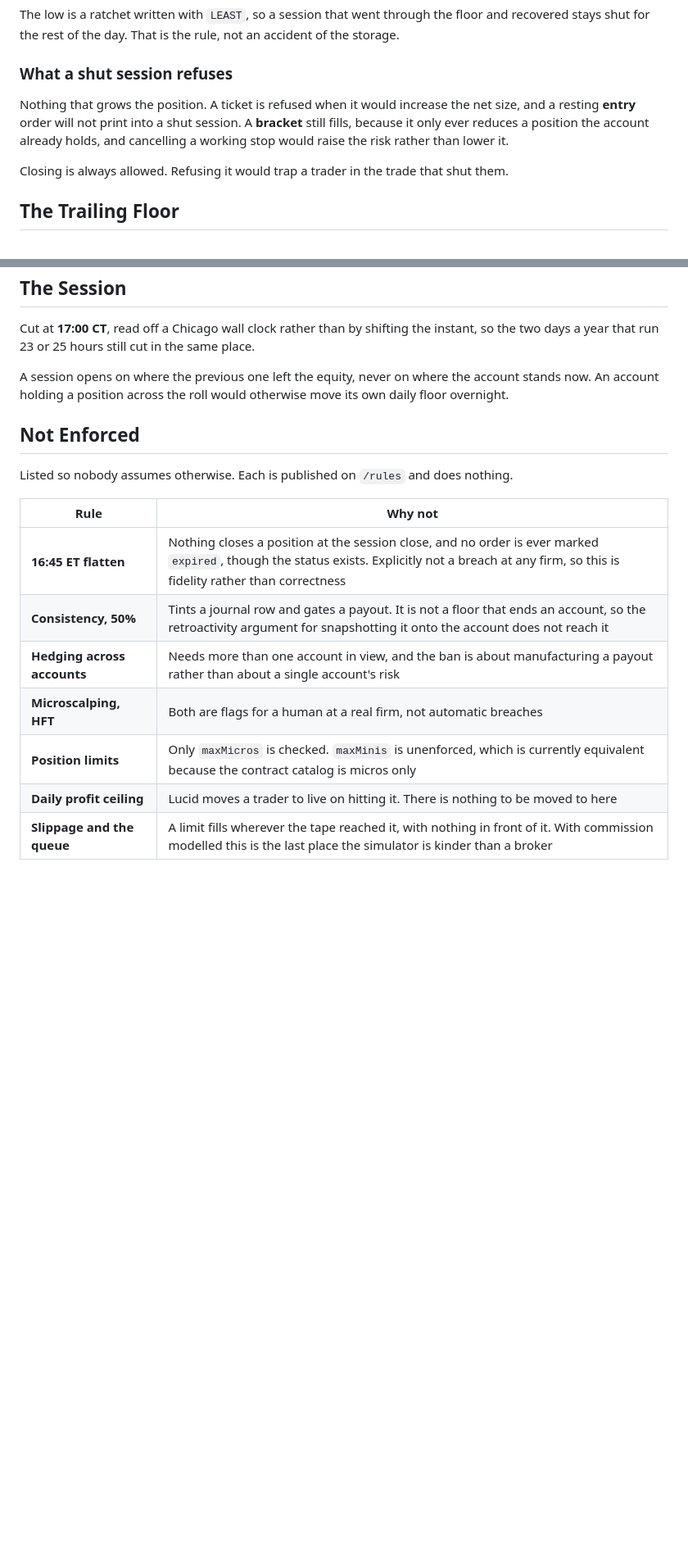
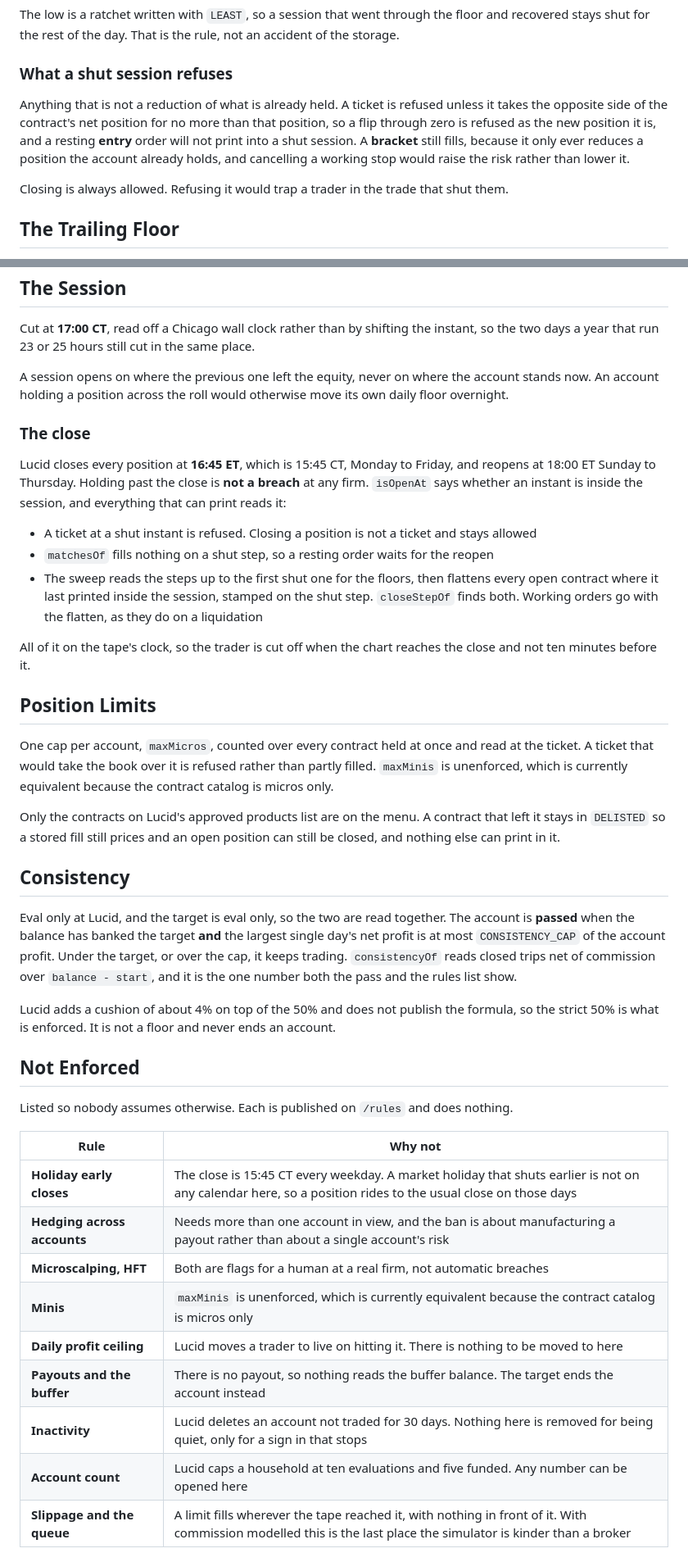
Before and after one commit to wouterds/propsim.sh, a Markdown page: .agents/docs/rules.md, 2 parts joined by grey strips. Shown at 82% size. Rendered like a GitHub page; blank space fills up the shorter version.

Commit message:
docs(rules): record the close, the consistency gate and the one position cap
Also lists what Lucid publishes and this does not do: holiday early closes,
payouts and the buffer, the inactivity purge and the household account cap.

```diff
--- a/.agents/docs/rules.md
+++ b/.agents/docs/rules.md
@@ -55,10 +55,11 @@ stays shut for the rest of the day. That is the rule, not an accident of the sto
 
 ### What a shut session refuses
 
-Nothing that grows the position. A ticket is refused when it would increase the net size, and a
-resting **entry** order will not print into a shut session. A **bracket** still fills, because it
-only ever reduces a position the account already holds, and cancelling a working stop would raise
-the risk rather than lower it.
+Anything that is not a reduction of what is already held. A ticket is refused unless it takes the
+opposite side of the contract's net position for no more than that position, so a flip through zero
+is refused as the new position it is, and a resting **entry** order will not print into a shut
+session. A **bracket** still fills, because it only ever reduces a position the account already
+holds, and cancelling a working stop would raise the risk rather than lower it.
 
 Closing is always allowed. Refusing it would trap a trader in the trade that shut them.
 
@@ -152,18 +153,56 @@ days a year that run 23 or 25 hours still cut in the same place.
 A session opens on where the previous one left the equity, never on where the account stands now. An
 account holding a position across the roll would otherwise move its own daily floor overnight.
 
+### The close
+
+Lucid closes every position at **16:45 ET**, which is 15:45 CT, Monday to Friday, and reopens at
+18:00 ET Sunday to Thursday. Holding past the close is **not a breach** at any firm. `isOpenAt`
+says whether an instant is inside the session, and everything that can print reads it:
+
+- A ticket at a shut instant is refused. Closing a position is not a ticket and stays allowed
+- `matchesOf` fills nothing on a shut step, so a resting order waits for the reopen
+- The sweep reads the steps up to the first shut one for the floors, then flattens every open
+  contract where it last printed inside the session, stamped on the shut step. `closeStepOf` finds
+  both. Working orders go with the flatten, as they do on a liquidation
+
+All of it on the tape's clock, so the trader is cut off when the chart reaches the close and not
+ten minutes before it.
+
+## Position Limits
+
+One cap per account, `maxMicros`, counted over every contract held at once and read at the ticket.
+A ticket that would take the book over it is refused rather than partly filled. `maxMinis` is
+unenforced, which is currently equivalent because the contract catalog is micros only.
+
+Only the contracts on Lucid's approved products list are on the menu. A contract that left it
+stays in `DELISTED` so a stored fill still prices and an open position can still be closed, and
+nothing else can print in it.
+
+## Consistency
+
+Eval only at Lucid, and the target is eval only, so the two are read together. The account is
+**passed** when the balance has banked the target **and** the largest single day's net profit is at
+most `CONSISTENCY_CAP` of the account profit. Under the target, or over the cap, it keeps trading.
+`consistencyOf` reads closed trips net of commission over `balance - start`, and it is the one
+number both the pass and the rules list show.
+
+Lucid adds a cushion of about 4% on top of the 50% and does not publish the formula, so the strict
+50% is what is enforced. It is not a floor and never ends an account.
+
 ## Not Enforced
 
 Listed so nobody assumes otherwise. Each is published on `/rules` and does nothing.
 
 | Rule | Why not |
 | --- | --- |
-| **16:45 ET flatten** | Nothing closes a position at the session close, and no order is ever marked `expired`, though the status exists. Explicitly not a breach at any firm, so this is fidelity rather than correctness |
-| **Consistency, 50%** | Tints a journal row and gates a payout. It is not a floor that ends an account, so the retroactivity argument for snapshotting it onto the account does not reach it |
+| **Holiday early closes** | The close is 15:45 CT every weekday. A market holiday that shuts earlier is not on any calendar here, so a position rides to the usual close on those days |
 | **Hedging across accounts** | Needs more than one account in view, and the ban is about manufacturing a payout rather than about a single account's risk |
 | **Microscalping, HFT** | Both are flags for a human at a real firm, not automatic breaches |
-| **Position limits** | Only `maxMicros` is checked. `maxMinis` is unenforced, which is currently equivalent because the contract catalog is micros only |
+| **Minis** | `maxMinis` is unenforced, which is currently equivalent because the contract catalog is micros only |
 | **Daily profit ceiling** | Lucid moves a trader to live on hitting it. There is nothing to be moved to here |
+| **Payouts and the buffer** | There is no payout, so nothing reads the buffer balance. The target ends the account instead |
+| **Inactivity** | Lucid deletes an account not traded for 30 days. Nothing here is removed for being quiet, only for a sign in that stops |
+| **Account count** | Lucid caps a household at ten evaluations and five funded. Any number can be opened here |
 | **Slippage and the queue** | A limit fills wherever the tape reached it, with nothing in front of it. With commission modelled this is the last place the simulator is kinder than a broker |
 
 ## One Clock: The Tape's
```
